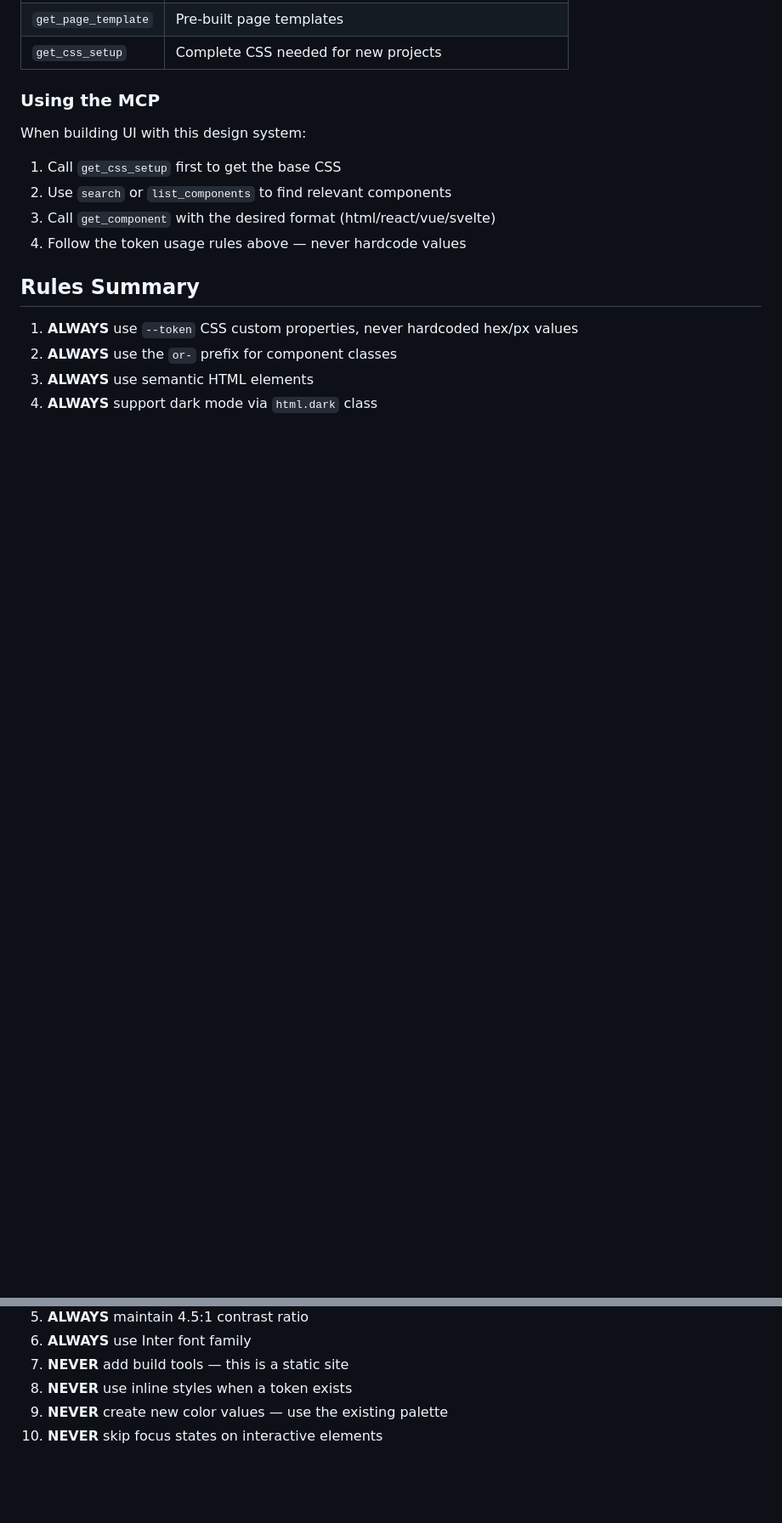
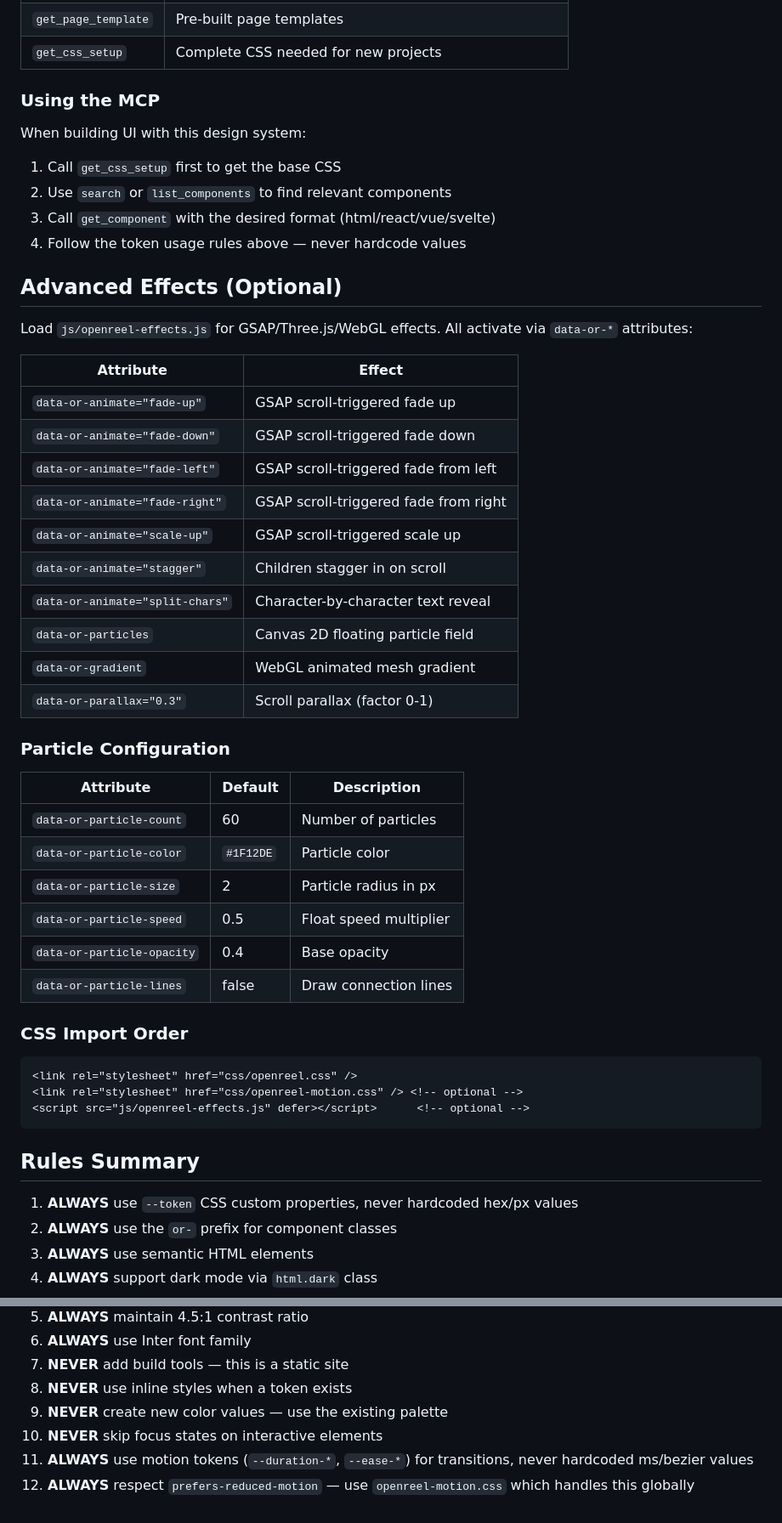
Before and after one commit to sergiodiazsch/openreel-design-system, a Markdown page: CLAUDE.md, 2 parts joined by grey strips. Shown at 85% size. Rendered like a GitHub page; blank space fills up the shorter version.

Commit message:
docs: update CLAUDE.md with motion tokens, effects, new structure
Co-Authored-By: Claude Sonnet 4.6 <noreply@anthropic.com>

````diff
--- a/CLAUDE.md
+++ b/CLAUDE.md
@@ -287,6 +317,42 @@ When building UI with this design system:
 3. Call `get_component` with the desired format (html/react/vue/svelte)
 4. Follow the token usage rules above — never hardcode values
 
+## Advanced Effects (Optional)
+
+Load `js/openreel-effects.js` for GSAP/Three.js/WebGL effects. All activate via `data-or-*` attributes:
+
+| Attribute | Effect |
+|-----------|--------|
+| `data-or-animate="fade-up"` | GSAP scroll-triggered fade up |
+| `data-or-animate="fade-down"` | GSAP scroll-triggered fade down |
+| `data-or-animate="fade-left"` | GSAP scroll-triggered fade from left |
+| `data-or-animate="fade-right"` | GSAP scroll-triggered fade from right |
+| `data-or-animate="scale-up"` | GSAP scroll-triggered scale up |
+| `data-or-animate="stagger"` | Children stagger in on scroll |
+| `data-or-animate="split-chars"` | Character-by-character text reveal |
+| `data-or-particles` | Canvas 2D floating particle field |
+| `data-or-gradient` | WebGL animated mesh gradient |
+| `data-or-parallax="0.3"` | Scroll parallax (factor 0-1) |
+
+### Particle Configuration
+
+| Attribute | Default | Description |
+|-----------|---------|-------------|
+| `data-or-particle-count` | 60 | Number of particles |
+| `data-or-particle-color` | `#1F12DE` | Particle color |
+| `data-or-particle-size` | 2 | Particle radius in px |
+| `data-or-particle-speed` | 0.5 | Float speed multiplier |
+| `data-or-particle-opacity` | 0.4 | Base opacity |
+| `data-or-particle-lines` | false | Draw connection lines |
+
+### CSS Import Order
+
+```html
+<link rel="stylesheet" href="css/openreel.css" />
+<link rel="stylesheet" href="css/openreel-motion.css" /> <!-- optional -->
+<script src="js/openreel-effects.js" defer></script>      <!-- optional -->
+```
+
 ## Rules Summary
 
 1. **ALWAYS** use `--token` CSS custom properties, never hardcoded hex/px values
@@ -299,3 +365,5 @@ When building UI with this design system:
 8. **NEVER** use inline styles when a token exists
 9. **NEVER** create new color values — use the existing palette
 10. **NEVER** skip focus states on interactive elements
+11. **ALWAYS** use motion tokens (`--duration-*`, `--ease-*`) for transitions, never hardcoded ms/bezier values
+12. **ALWAYS** respect `prefers-reduced-motion` — use `openreel-motion.css` which handles this globally
````
Also changed, not shown: other parts of CLAUDE.md (+30 -0 lines).
